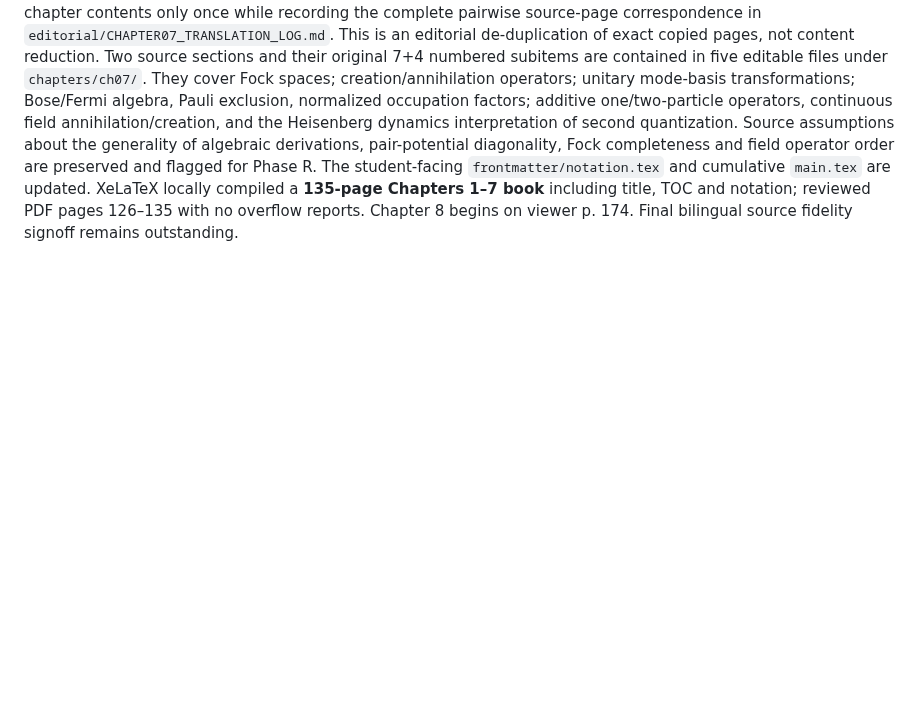
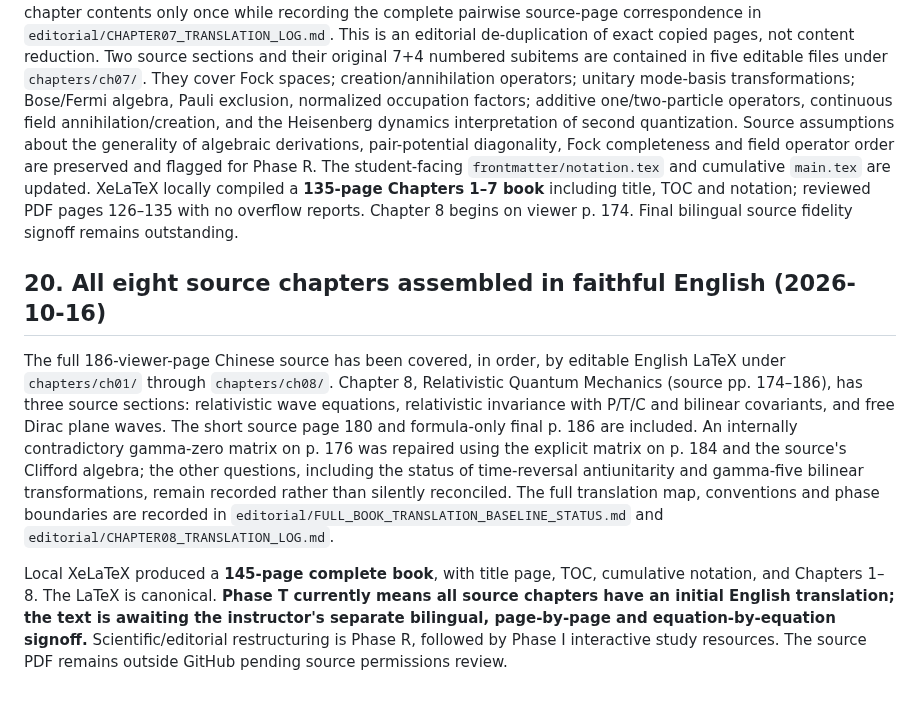
Before and after one commit to KangqiaoLiu/advanced-quantum-mechanics-lecture-note, a Markdown page: PROJECT_BLUEPRINT.md, the part around the change. GitHub-like rendering; blank space fills up the shorter version.

Commit message:
Record full eight-chapter English translation and notation handoff: PROJECT_BLUEPRINT.md

```diff
--- a/PROJECT_BLUEPRINT.md
+++ b/PROJECT_BLUEPRINT.md
@@ -587,3 +587,10 @@ Chapter 6, **Symmetry and Identical Particles**, spans viewer pp. **140–153**
 ## 19. Translation status: Chapter 7 first pass (2026-10-16)
 
 The source's **Chapter 7 — Second Quantization** occupies viewer **pp. 154–173**, including a **byte-equivalent seven-page repetition**: pp. **154–160** are identical in both extracted text and grayscale pixel renders to pp. **161–167**. The unique material comprises **13 pages** (154–160 and 168–173). English LaTeX therefore retains the exact chapter contents only once while recording the complete pairwise source-page correspondence in `editorial/CHAPTER07_TRANSLATION_LOG.md`. This is an editorial de-duplication of exact copied pages, not content reduction. Two source sections and their original 7+4 numbered subitems are contained in five editable files under `chapters/ch07/`. They cover Fock spaces; creation/annihilation operators; unitary mode-basis transformations; Bose/Fermi algebra, Pauli exclusion, normalized occupation factors; additive one/two-particle operators, continuous field annihilation/creation, and the Heisenberg dynamics interpretation of second quantization. Source assumptions about the generality of algebraic derivations, pair-potential diagonality, Fock completeness and field operator order are preserved and flagged for Phase R. The student-facing `frontmatter/notation.tex` and cumulative `main.tex` are updated. XeLaTeX locally compiled a **135-page Chapters 1–7 book** including title, TOC and notation; reviewed PDF pages 126–135 with no overflow reports. Chapter 8 begins on viewer p. 174. Final bilingual source fidelity signoff remains outstanding.
+
+
+## 20. All eight source chapters assembled in faithful English (2026-10-16)
+
+The full 186-viewer-page Chinese source has been covered, in order, by editable English LaTeX under `chapters/ch01/` through `chapters/ch08/`. Chapter 8, Relativistic Quantum Mechanics (source pp. 174–186), has three source sections: relativistic wave equations, relativistic invariance with P/T/C and bilinear covariants, and free Dirac plane waves. The short source page 180 and formula-only final p. 186 are included. An internally contradictory gamma-zero matrix on p. 176 was repaired using the explicit matrix on p. 184 and the source's Clifford algebra; the other questions, including the status of time-reversal antiunitarity and gamma-five bilinear transformations, remain recorded rather than silently reconciled. The full translation map, conventions and phase boundaries are recorded in `editorial/FULL_BOOK_TRANSLATION_BASELINE_STATUS.md` and `editorial/CHAPTER08_TRANSLATION_LOG.md`.
+
+Local XeLaTeX produced a **145-page complete book**, with title page, TOC, cumulative notation, and Chapters 1–8. The LaTeX is canonical. **Phase T currently means all source chapters have an initial English translation; the text is awaiting the instructor's separate bilingual, page-by-page and equation-by-equation signoff.** Scientific/editorial restructuring is Phase R, followed by Phase I interactive study resources. The source PDF remains outside GitHub pending source permissions review.
```
